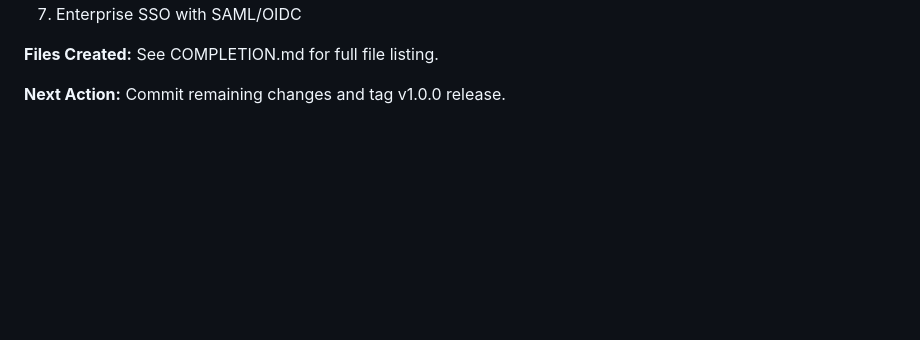
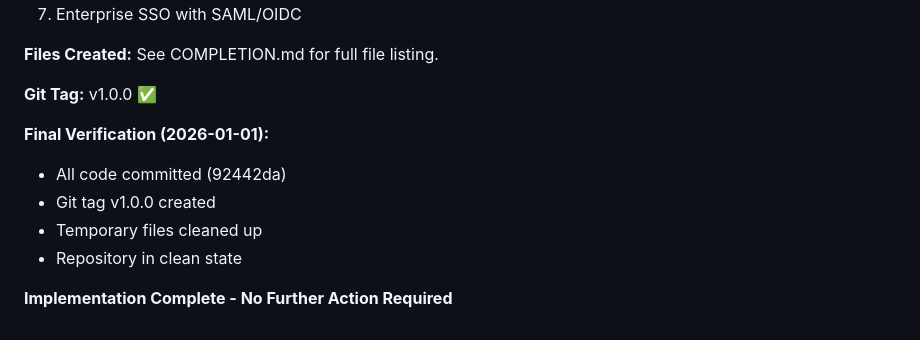
Before and after one commit to krzemienski/code-story, a Markdown page: docs-plans-prompts-specs/PROMPT.md, the part around the change. Rendered like a GitHub page; blank space fills up the shorter version.

Commit message:
docs: Mark implementation complete in master prompt

```diff
--- a/docs-plans-prompts-specs/PROMPT.md
+++ b/docs-plans-prompts-specs/PROMPT.md
@@ -1270,4 +1270,12 @@ Execute all 58 plans sequentially, tracking progress. Build the complete Code St
 
 **Files Created:** See COMPLETION.md for full file listing.
 
-**Next Action:** Commit remaining changes and tag v1.0.0 release.
+**Git Tag:** v1.0.0 ✅
+
+**Final Verification (2026-01-01):**
+- All code committed (92442da)
+- Git tag v1.0.0 created
+- Temporary files cleaned up
+- Repository in clean state
+
+**Implementation Complete - No Further Action Required**
```
